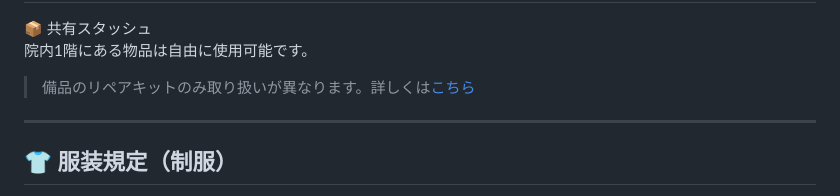
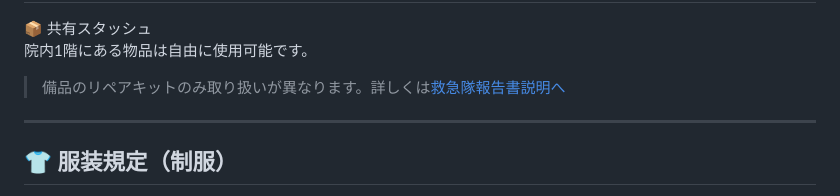
Before and after one commit to kyuuri7/EMS-rules, a Markdown page: content/ems-rule.md, the part around the change. Drawn GitHub-style.

```diff
--- a/content/ems-rule.md
+++ b/content/ems-rule.md
@@ -139,7 +139,7 @@
 
 院内1階にある物品は自由に使用可能です。
 
-  > 備品のリペアキットのみ取り扱いが異なります。詳しくは<a href="#hokokusho/sec5">こちら</a>
+  > 備品のリペアキットのみ取り扱いが異なります。詳しくは<a href="#hokokusho/sec5">救急隊報告書説明へ</a>
 
 ---
 
```
